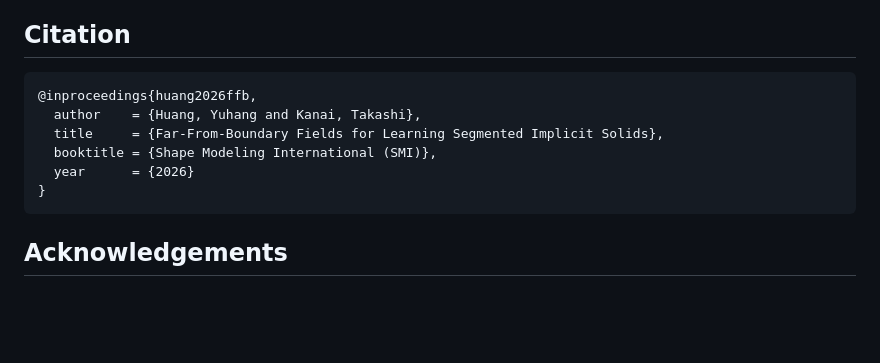
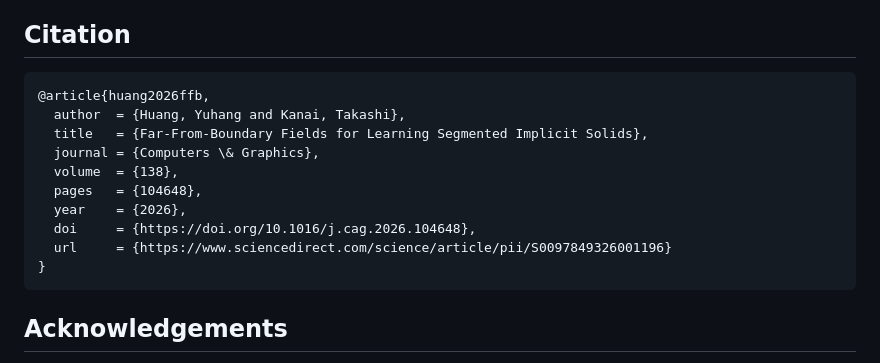
Before and after one commit to nikoloside/far-from-boundary-fields, a Markdown page: README.md, the part around the change. GitHub-like rendering; blank space fills up the shorter version.

Commit message:
Use journal citation (Computers & Graphics) instead of conference BibTeX
Co-Authored-By: Claude Fable 5 <noreply@anthropic.com>

````diff
--- a/README.md
+++ b/README.md
@@ -137,11 +137,15 @@ dependencies are free for academic / research use.
 ## Citation
 
 ```bibtex
-@inproceedings{huang2026ffb,
-  author    = {Huang, Yuhang and Kanai, Takashi},
-  title     = {Far-From-Boundary Fields for Learning Segmented Implicit Solids},
-  booktitle = {Shape Modeling International (SMI)},
-  year      = {2026}
+@article{huang2026ffb,
+  author  = {Huang, Yuhang and Kanai, Takashi},
+  title   = {Far-From-Boundary Fields for Learning Segmented Implicit Solids},
+  journal = {Computers \& Graphics},
+  volume  = {138},
+  pages   = {104648},
+  year    = {2026},
+  doi     = {https://doi.org/10.1016/j.cag.2026.104648},
+  url     = {https://www.sciencedirect.com/science/article/pii/S0097849326001196}
 }
 ```
 
````
